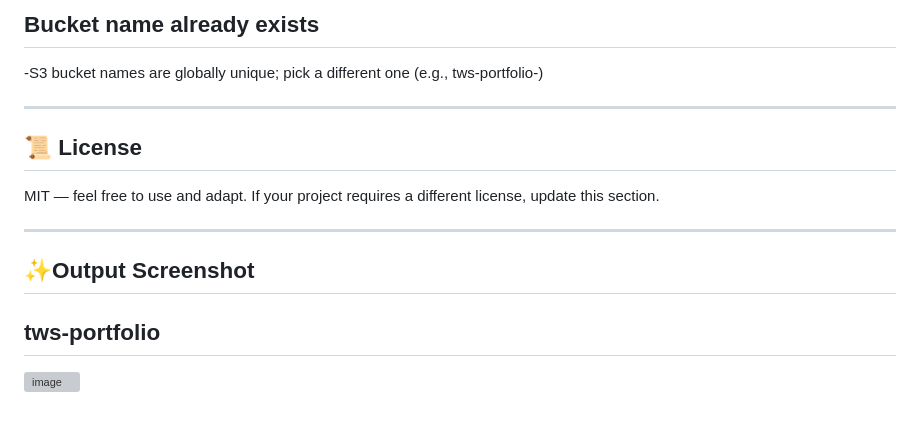
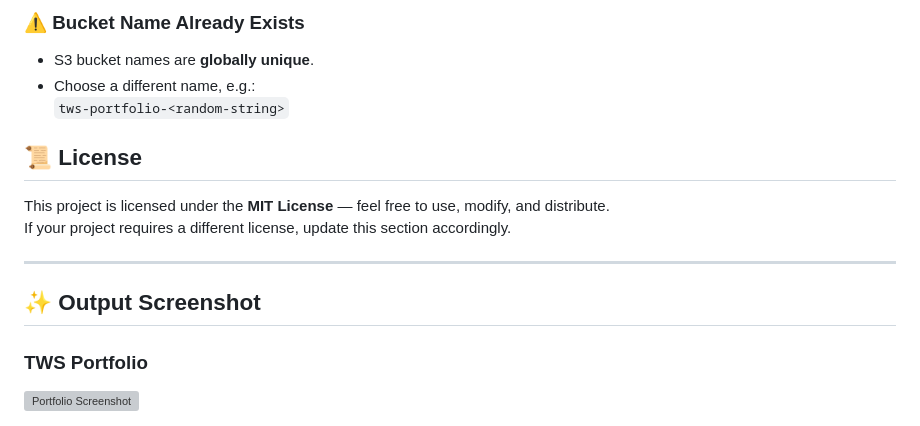
Before and after one commit to Kalyani-Bambal/tws-portfolio, a Markdown page: README.md, the part around one of its changes. GitHub-like rendering; grey boxes are pictures that could not be loaded.

```diff
--- a/README.md
+++ b/README.md
@@ -99,15 +113,16 @@ python3 -m http.server 8000
 
-## Bucket name already exists
--S3 bucket names are globally unique; pick a different one (e.g., tws-portfolio-<random>)
+### ⚠️ Bucket Name Already Exists
+- S3 bucket names are **globally unique**.
+- Choose a different name, e.g.:
+  `tws-portfolio-<random-string>`
+
+## 📜 License
+This project is licensed under the **MIT License** — feel free to use, modify, and distribute.
+If your project requires a different license, update this section accordingly.
 
 ---
 
-## 📜 License
-MIT — feel free to use and adapt. If your project requires a different license, update this section.
+## ✨ Output Screenshot
 
----
-
-## ✨Output Screenshot
-## tws-portfolio
-
-  <img width="1122" height="536" alt="image" src="https://github.com/user-attachments/assets/855448df-db74-4b93-a4ef-fe78d287d583" />
+### TWS Portfolio
+<img width="1122" height="536" alt="Portfolio Screenshot" src="https://github.com/user-attachments/assets/855448df-db74-4b93-a4ef-fe78d287d583" />
```
Also changed, not shown: other parts of README.md (+43 -29 lines).
